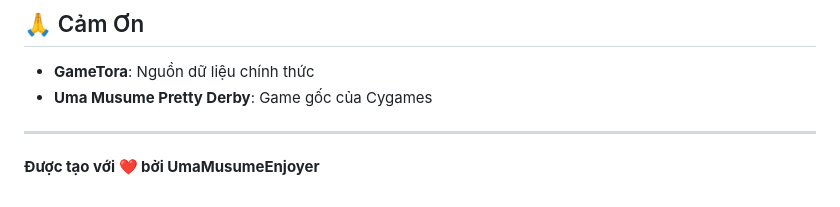
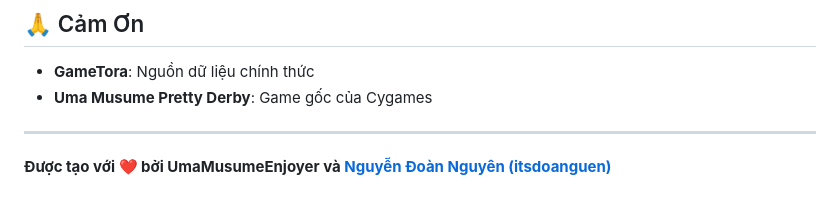
Before and after one commit to UmaMusumeEnjoyer/umamusumeonsen, a Markdown page: README.md, the part around the change. Drawn GitHub-style.

Commit message:
anguyendeptrai

```diff
--- a/README.md
+++ b/README.md
@@ -249,4 +249,4 @@ Dự án này được tạo ra cho mục đích học tập và cá nhân. Dữ
 
 ---
 
-**Được tạo với ❤️ bởi UmaMusumeEnjoyer**
+**Được tạo với ❤️ bởi UmaMusumeEnjoyer và [Nguyễn Đoàn Nguyên (itsdoanguen)](https://github.com/itsdoanguen)**
```
